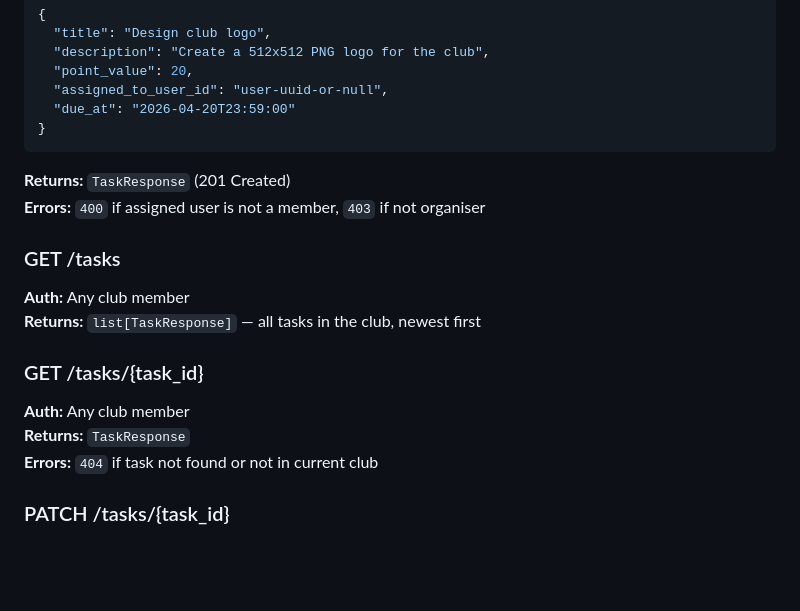
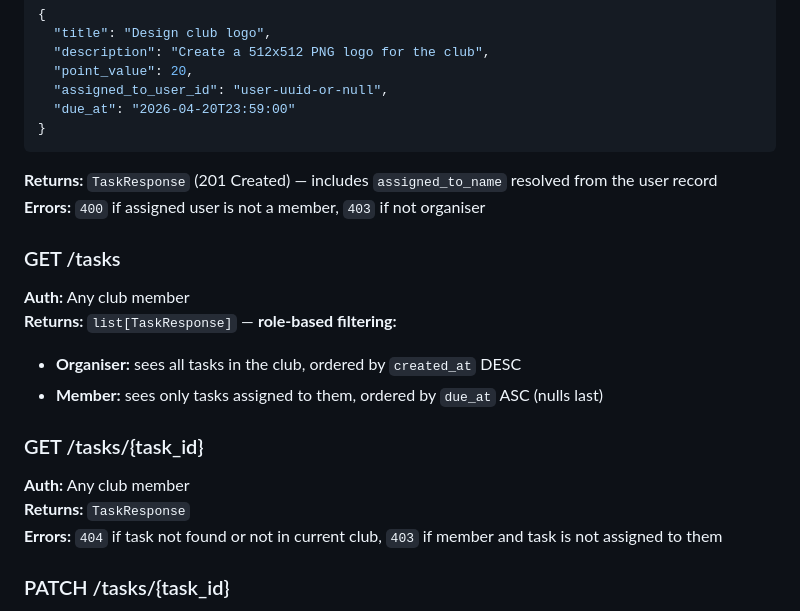
Before and after one commit to MoazMustafa-stack/Club-Leadly, a Markdown page: docs/04-API-ENDPOINTS.md, the part around one of its changes. GitHub-like rendering; blank space fills up the shorter version.

````diff
--- a/docs/04-API-ENDPOINTS.md
+++ b/docs/04-API-ENDPOINTS.md
@@ -95,17 +95,19 @@ http://localhost:8000
   "due_at": "2026-04-20T23:59:00"
 }
 ```
-**Returns:** `TaskResponse` (201 Created)
+**Returns:** `TaskResponse` (201 Created) — includes `assigned_to_name` resolved from the user record
 **Errors:** `400` if assigned user is not a member, `403` if not organiser
 
 ### GET /tasks
 **Auth:** Any club member
-**Returns:** `list[TaskResponse]` — all tasks in the club, newest first
+**Returns:** `list[TaskResponse]` — **role-based filtering:**
+- **Organiser:** sees all tasks in the club, ordered by `created_at` DESC
+- **Member:** sees only tasks assigned to them, ordered by `due_at` ASC (nulls last)
 
 ### GET /tasks/{task_id}
 **Auth:** Any club member
 **Returns:** `TaskResponse`
-**Errors:** `404` if task not found or not in current club
+**Errors:** `404` if task not found or not in current club, `403` if member and task is not assigned to them
 
 ### PATCH /tasks/{task_id}
 **Auth:** Organiser only
````
Also changed, not shown: other parts of docs/04-API-ENDPOINTS.md (+31 -21 lines), docs/08-TESTING-GUIDE.md (added, +183 -0 lines).
